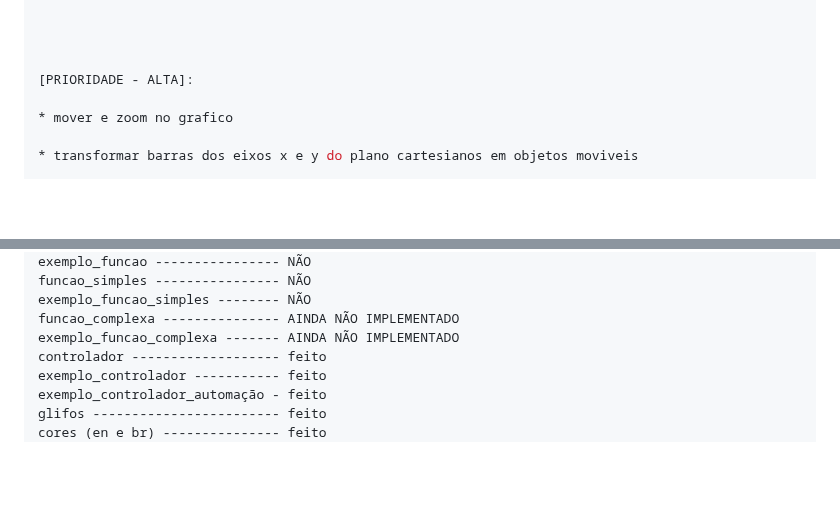
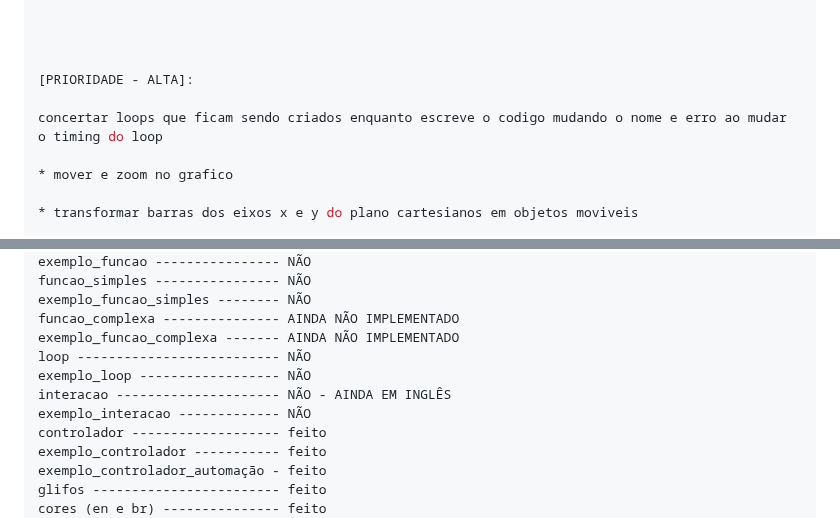
Before and after one commit to NaN-NaN-sempai/MPJS, a Markdown page: README.md, 2 parts joined by grey strips. GitHub-like rendering; blank space fills up the shorter version.

Commit message:
WORKS AFTER THE LOOPS AND INTERACTIONS UPDATE - README

```diff
--- a/README.md
+++ b/README.md
@@ -6,6 +6,8 @@ Ideia -> caso não tenha nada para mecher no projeto, posso considerar implement
 
 
 [PRIORIDADE - ALTA]:
+
+concertar loops que ficam sendo criados enquanto escreve o codigo mudando o nome e erro ao mudar o timing do loop
 
 * mover e zoom no grafico
 
@@ -39,6 +41,10 @@ funcao_simples ---------------- NÃO
 exemplo_funcao_simples -------- NÃO
 funcao_complexa --------------- AINDA NÃO IMPLEMENTADO
 exemplo_funcao_complexa ------- AINDA NÃO IMPLEMENTADO
+loop -------------------------- NÃO
+exemplo_loop ------------------ NÃO
+interacao --------------------- NÃO - AINDA EM INGLÊS
+exemplo_interacao ------------- NÃO
 controlador ------------------- feito
 exemplo_controlador ----------- feito
 exemplo_controlador_automação - feito
```
